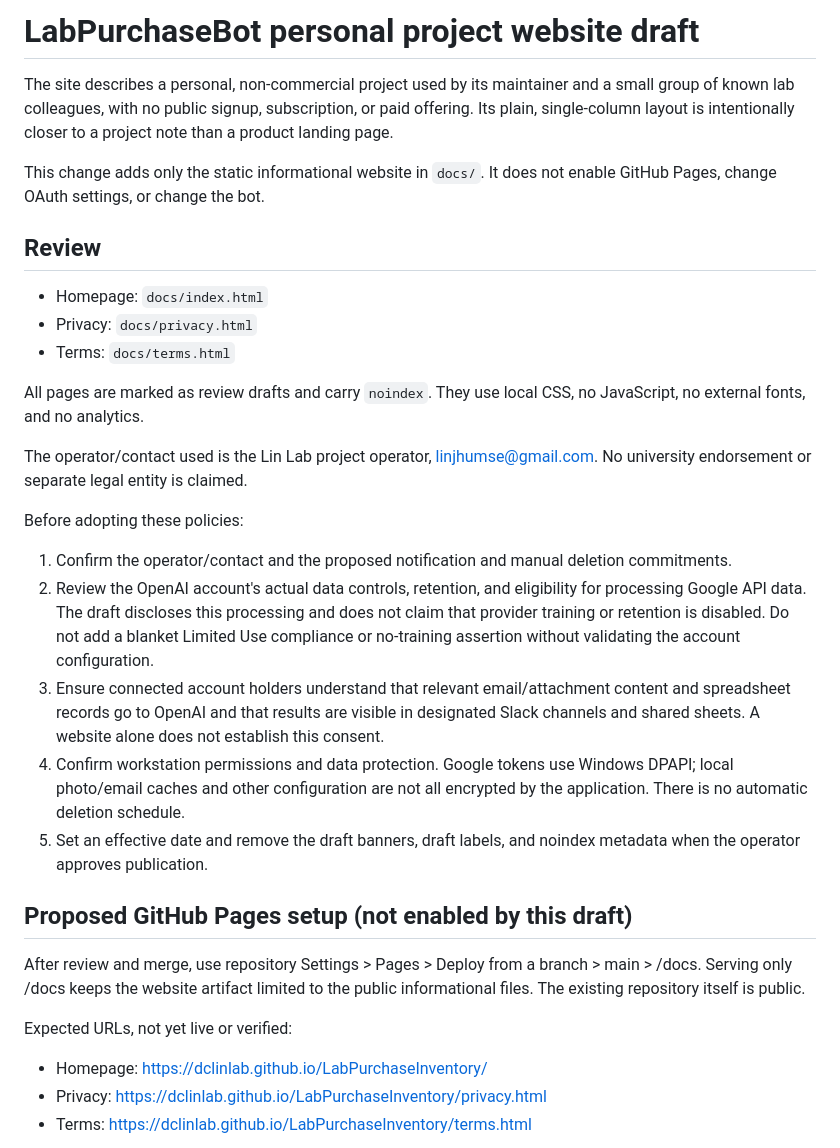
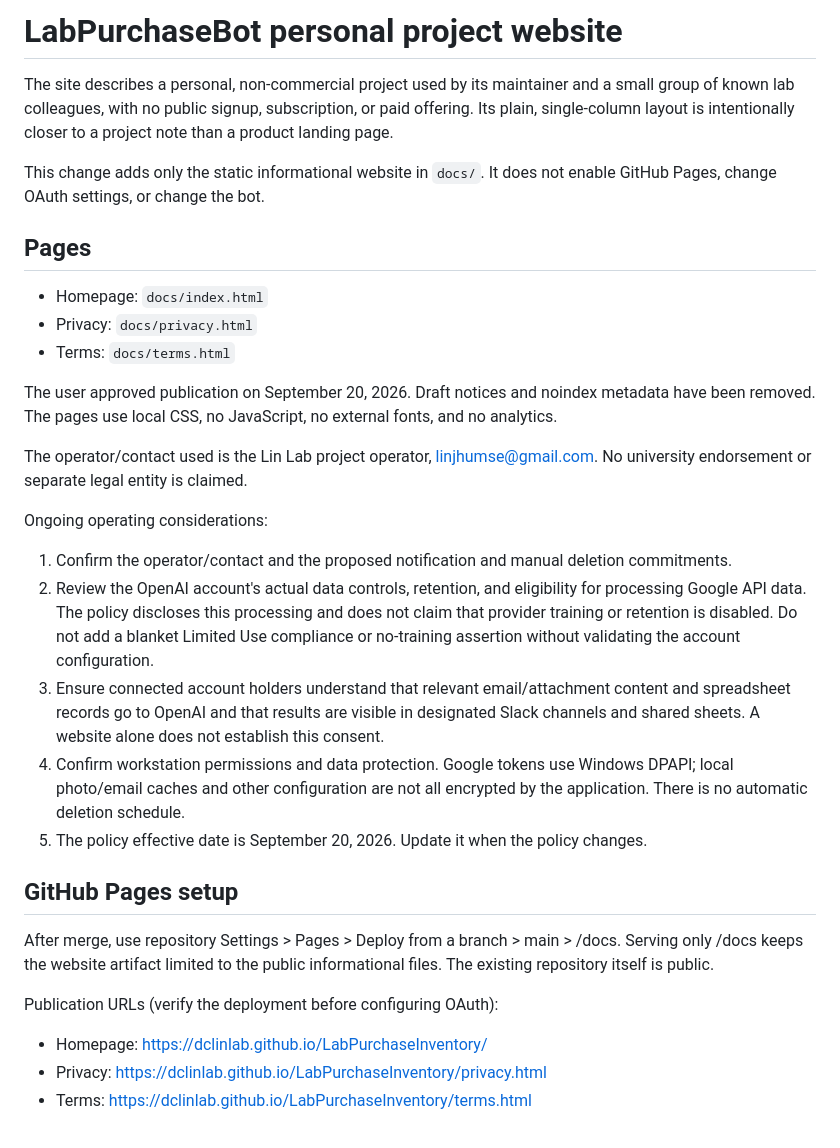
Before and after one commit to DCLinLab/LabPurchaseInventory, a Markdown page: WEBSITE_REVIEW.md, the part around the change. Rendered like a GitHub page.

Commit message:
Finalize approved personal project website for publication

```diff
--- a/WEBSITE_REVIEW.md
+++ b/WEBSITE_REVIEW.md
@@ -1,29 +1,29 @@
-# LabPurchaseBot personal project website draft
+# LabPurchaseBot personal project website
 
 The site describes a personal, non-commercial project used by its maintainer and a small group of known lab colleagues, with no public signup, subscription, or paid offering. Its plain, single-column layout is intentionally closer to a project note than a product landing page.
 
 This change adds only the static informational website in `docs/`. It does not enable GitHub Pages, change OAuth settings, or change the bot.
 
-## Review
+## Pages
 - Homepage: `docs/index.html`
 - Privacy: `docs/privacy.html`
 - Terms: `docs/terms.html`
 
-All pages are marked as review drafts and carry `noindex`. They use local CSS, no JavaScript, no external fonts, and no analytics.
+The user approved publication on September 20, 2026. Draft notices and noindex metadata have been removed. The pages use local CSS, no JavaScript, no external fonts, and no analytics.
 
 The operator/contact used is the Lin Lab project operator, linjhumse@gmail.com. No university endorsement or separate legal entity is claimed.
 
-Before adopting these policies:
+Ongoing operating considerations:
 1. Confirm the operator/contact and the proposed notification and manual deletion commitments.
-2. Review the OpenAI account's actual data controls, retention, and eligibility for processing Google API data. The draft discloses this processing and does not claim that provider training or retention is disabled. Do not add a blanket Limited Use compliance or no-training assertion without validating the account configuration.
+2. Review the OpenAI account's actual data controls, retention, and eligibility for processing Google API data. The policy discloses this processing and does not claim that provider training or retention is disabled. Do not add a blanket Limited Use compliance or no-training assertion without validating the account configuration.
 3. Ensure connected account holders understand that relevant email/attachment content and spreadsheet records go to OpenAI and that results are visible in designated Slack channels and shared sheets. A website alone does not establish this consent.
 4. Confirm workstation permissions and data protection. Google tokens use Windows DPAPI; local photo/email caches and other configuration are not all encrypted by the application. There is no automatic deletion schedule.
-5. Set an effective date and remove the draft banners, draft labels, and noindex metadata when the operator approves publication.
+5. The policy effective date is September 20, 2026. Update it when the policy changes.
 
-## Proposed GitHub Pages setup (not enabled by this draft)
-After review and merge, use repository Settings > Pages > Deploy from a branch > main > /docs. Serving only /docs keeps the website artifact limited to the public informational files. The existing repository itself is public.
+## GitHub Pages setup
+After merge, use repository Settings > Pages > Deploy from a branch > main > /docs. Serving only /docs keeps the website artifact limited to the public informational files. The existing repository itself is public.
 
-Expected URLs, not yet live or verified:
+Publication URLs (verify the deployment before configuring OAuth):
 - Homepage: https://dclinlab.github.io/LabPurchaseInventory/
 - Privacy: https://dclinlab.github.io/LabPurchaseInventory/privacy.html
 - Terms: https://dclinlab.github.io/LabPurchaseInventory/terms.html
```
